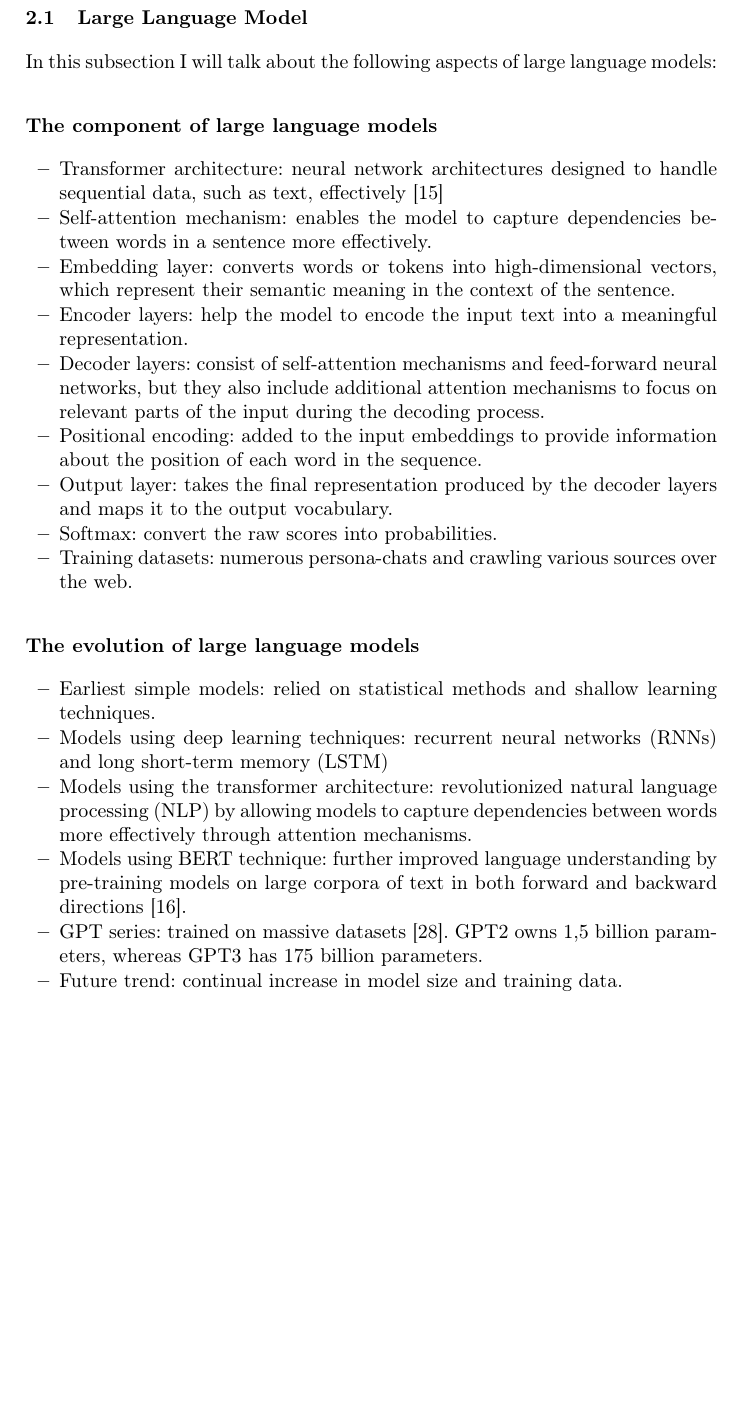
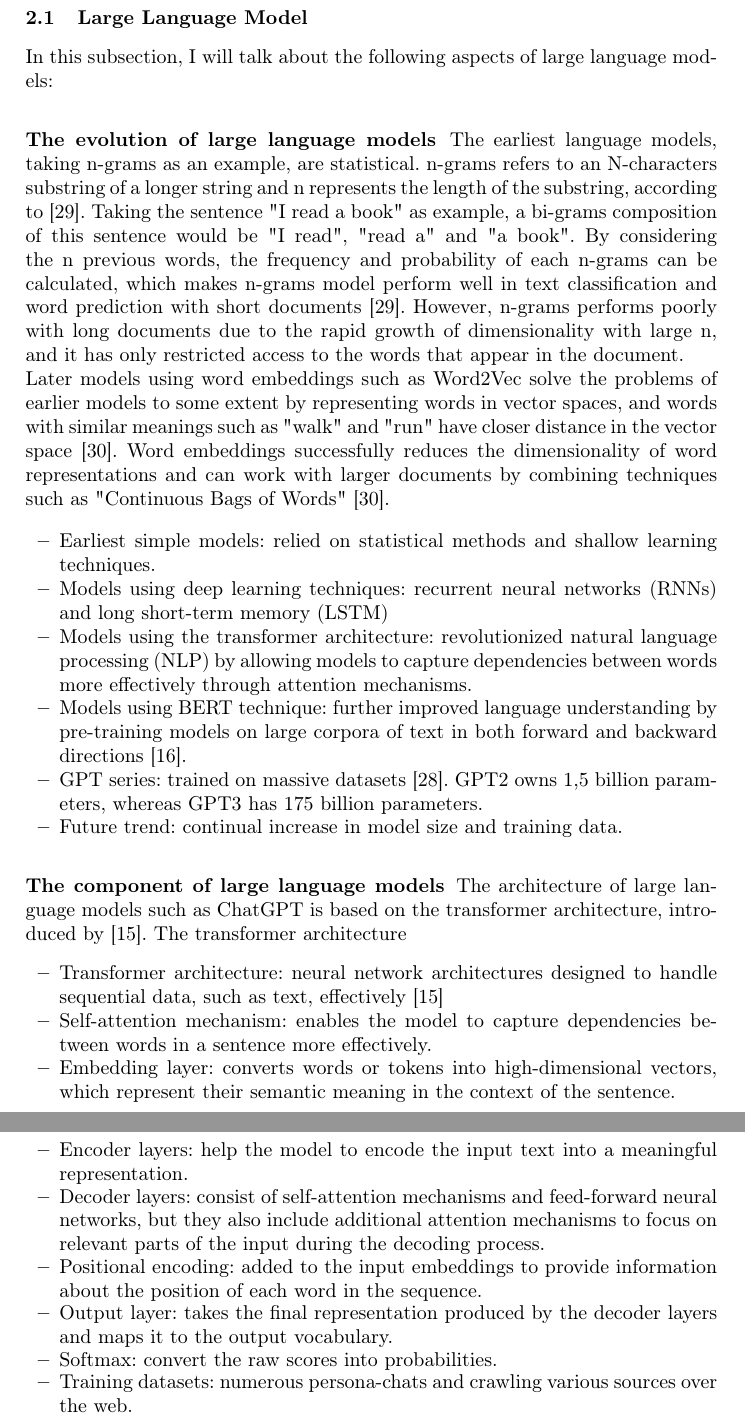
Before and after one commit to silyu26/Seminararbeit24, a LaTeX thesis (samplepaper.tex): part of page 2 of 8 before the commit and two parts of pages 2 and 3 of 8 after it, the two joined at a grey line, cut so that both start at the same text, the shorter picture padded with empty space. Compiled offline with pdfLaTeX.

Commit message:
1st change

```diff
--- a/samplepaper.tex
+++ b/samplepaper.tex
@@ -73,20 +73,20 @@ In this chapter, I will talk about the concepts and techniques that are related
 
 \subsection{Large Language Model}
-In this subsection I will talk about the following aspects of large language models:
-    \subsubsection{The component of large language models}
-      \begin{itemize}
-        \item Transformer architecture: neural network architectures designed to handle sequential data, such as text, effectively \cite{Vaswani17}
-        \item Self-attention mechanism: enables the model to capture dependencies between words in a sentence more effectively.
-        \item Embedding layer:  converts words or tokens into high-dimensional vectors, which represent their semantic meaning in the context of the sentence.
-        \item Encoder layers: help the model to encode the input text into a meaningful representation.
-        \item Decoder layers: consist of self-attention mechanisms and feed-forward neural networks, but they also include additional attention mechanisms to focus on relevant parts of the input during the decoding process.
-        \item Positional encoding: added to the input embeddings to provide information about the position of each word in the sequence.
-        \item Output layer: takes the final representation produced by the decoder layers and maps it to the output vocabulary.
-        \item Softmax: convert the raw scores into probabilities.
-        \item Training datasets: numerous persona-chats and crawling various sources over the web.
-      \end{itemize}
-    \subsubsection{The evolution of large language models}
-      \begin{itemize}
+In this subsection, I will talk about the following aspects of large language models:
+
+
+\subsubsection{The evolution of large language models}
+The earliest language models, taking n-grams as an example, are statistical. n-grams refers to an N-characters substring of a longer string and n represents the length of the substring, according to \cite{Cavnar94}.
+Taking the sentence "I read a book" as example, a bi-grams composition of this sentence would be "I read", "read a" and "a book". By considering the n previous words, the frequency and probability of each
+n-grams can be calculated, which makes n-grams model perform well in text classification and word prediction with short documents \cite{Cavnar94}.
+However, n-grams performs poorly with long documents due to the rapid growth of dimensionality with large n, and it has only restricted access to the words that appear in the document.\\
+\noindent
+Later models using word embeddings such as Word2Vec solve the problems of earlier models to some extent by representing words in vector spaces, and words with similar meanings such as "walk" and "run" have closer distance
+in the vector space \cite{Mikolov13}. Word embeddings successfully reduces the dimensionality of word representations and can work with larger documents by combining techniques such as "Continuous Bags of Words" \cite{Mikolov13}.
+
+
+
+\begin{itemize}
         \item Earliest simple models: relied on statistical methods and shallow learning techniques.
         \item Models using deep learning techniques: recurrent neural networks (RNNs) and long short-term memory (LSTM)
         \item Models using the transformer architecture: revolutionized natural language processing (NLP) by allowing models to capture dependencies between words more effectively through attention mechanisms.
@@ -94,6 +94,21 @@ In this subsection I will talk about the following aspects of large language mod
         \item GPT series: trained on massive datasets \cite{Roum23}. GPT2 owns 1,5 billion parameters, whereas GPT3 has 175 billion parameters.
         \item Future trend: continual increase in model size and training data.
       \end{itemize}
+
+    \subsubsection{The component of large language models}
+      The architecture of large language models such as ChatGPT is based on the transformer architecture, introduced by \cite{Vaswani17}. The transformer architecture
+        \begin{itemize}
+          \item Transformer architecture: neural network architectures designed to handle sequential data, such as text, effectively \cite{Vaswani17}
+          \item Self-attention mechanism: enables the model to capture dependencies between words in a sentence more effectively.
+          \item Embedding layer:  converts words or tokens into high-dimensional vectors, which represent their semantic meaning in the context of the sentence.
+          \item Encoder layers: help the model to encode the input text into a meaningful representation.
+          \item Decoder layers: consist of self-attention mechanisms and feed-forward neural networks, but they also include additional attention mechanisms to focus on relevant parts of the input during the decoding process.
+          \item Positional encoding: added to the input embeddings to provide information about the position of each word in the sequence.
+          \item Output layer: takes the final representation produced by the decoder layers and maps it to the output vocabulary.
+          \item Softmax: convert the raw scores into probabilities.
+          \item Training datasets: numerous persona-chats and crawling various sources over the web.
+        \end{itemize}
+
     \subsubsection{The use case of large language models}
 
     It has huge potential and capabilities such as language translation, text classification,
```
Also changed, not shown: samplepaper.pdf, samplepaper.tex (9 more changed lines), 4 other files.
